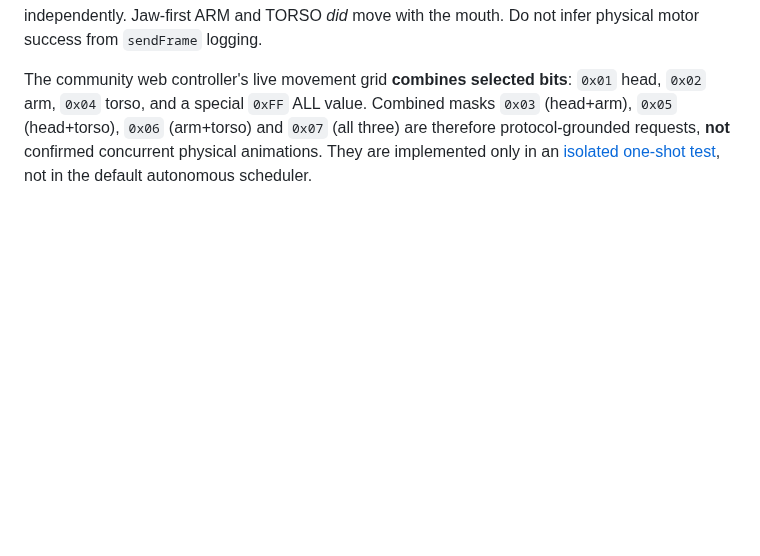
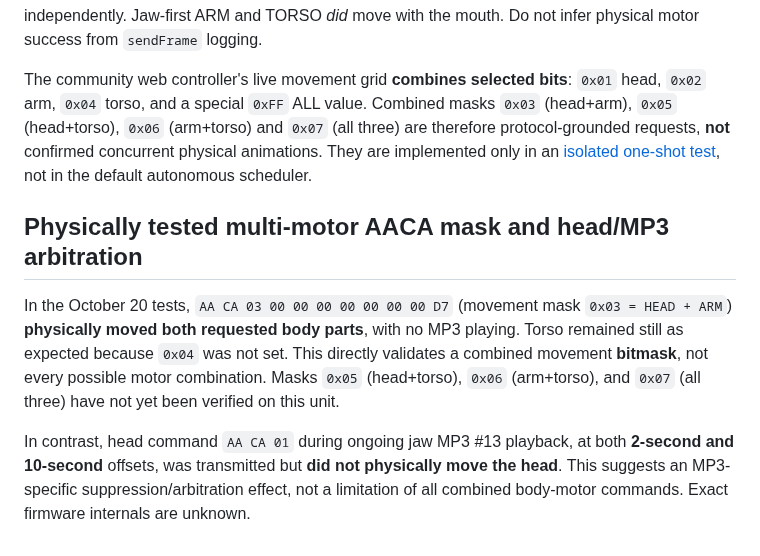
Before and after one commit to jacobmgoodnight/ultra-skelly-esp32-autonomous, a Markdown page: docs/protocol.md, the part around the change. Rendered like a GitHub page; blank space fills up the shorter version.

Commit message:
Document verified AACA head+arm mask and unsuccessful 10-second MP3 head follow-up

```diff
--- a/docs/protocol.md
+++ b/docs/protocol.md
@@ -55,3 +55,10 @@ On October 20, 2026 the individual `AA CA 02` arm command was verified: **two ar
 The jaw-first HEAD experiment (`AAC6` file #13, then `AA CA 01` two seconds later) was physically unsuccessful on **two** runs despite successful-looking BLE writes; ordinary head motion worked independently. Jaw-first ARM and TORSO *did* move with the mouth. Do not infer physical motor success from `sendFrame` logging.
 
 The community web controller's live movement grid **combines selected bits**: `0x01` head, `0x02` arm, `0x04` torso, and a special `0xFF` ALL value. Combined masks `0x03` (head+arm), `0x05` (head+torso), `0x06` (arm+torso) and `0x07` (all three) are therefore protocol-grounded requests, **not** confirmed concurrent physical animations. They are implemented only in an [isolated one-shot test](../experiments/BodyComboSingleTest/BodyComboSingleTest.ino), not in the default autonomous scheduler.
+
+
+## Physically tested multi-motor AACA mask and head/MP3 arbitration
+
+In the October 20 tests, `AA CA 03 00 00 00 00 00 00 00 D7` (movement mask `0x03 = HEAD + ARM`) **physically moved both requested body parts**, with no MP3 playing. Torso remained still as expected because `0x04` was not set. This directly validates a combined movement **bitmask**, not every possible motor combination. Masks `0x05` (head+torso), `0x06` (arm+torso), and `0x07` (all three) have not yet been verified on this unit.
+
+In contrast, head command `AA CA 01` during ongoing jaw MP3 #13 playback, at both **2-second and 10-second** offsets, was transmitted but **did not physically move the head**. This suggests an MP3-specific suppression/arbitration effect, not a limitation of all combined body-motor commands. Exact firmware internals are unknown.
```
